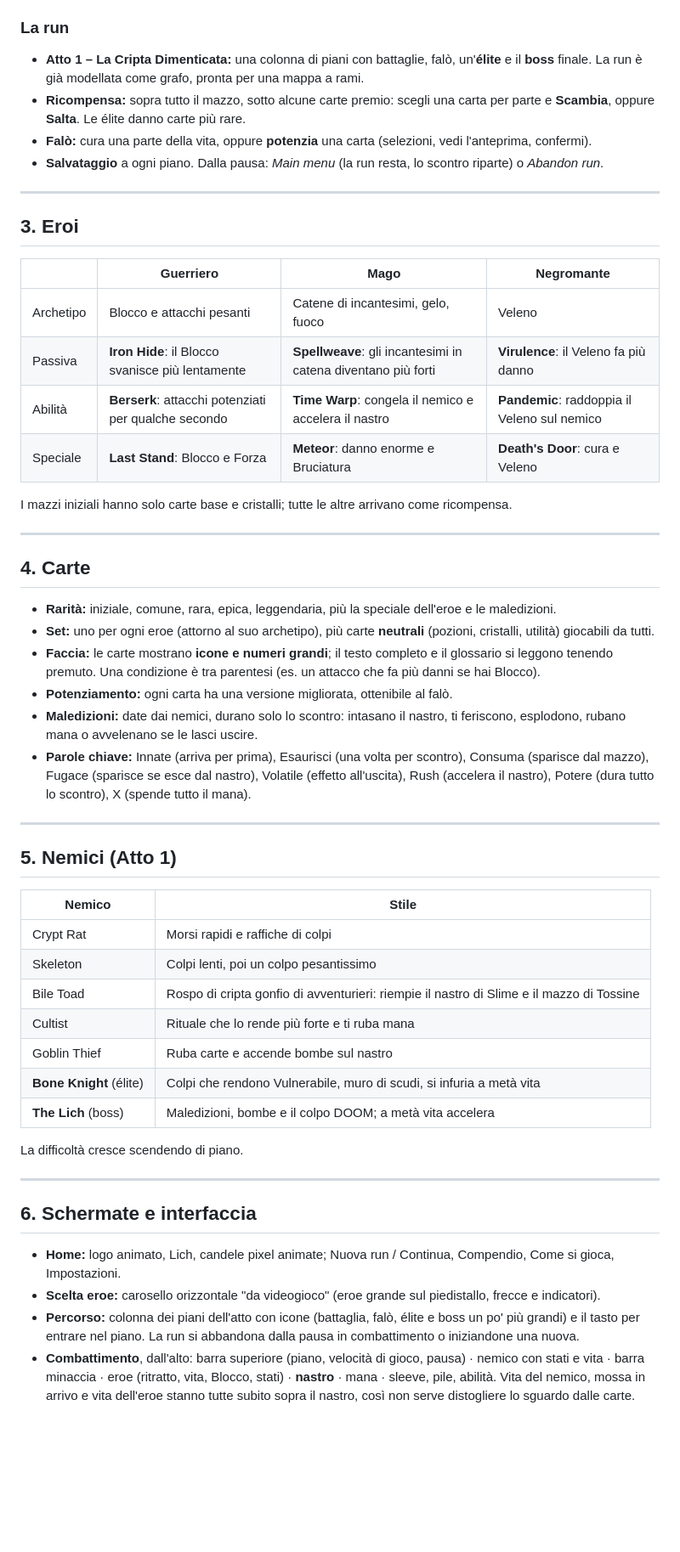
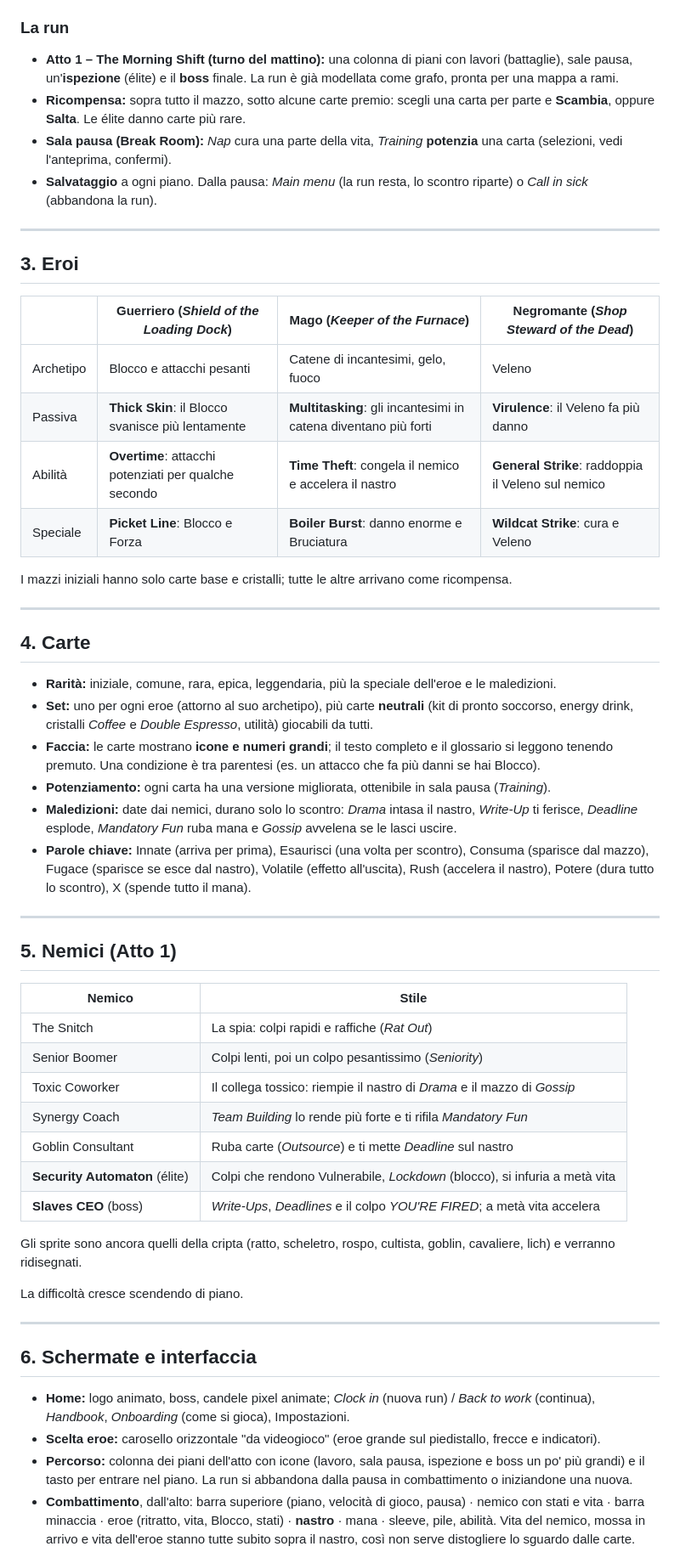
Before and after one commit to lucaliver/liverstone-plus, a Markdown page: README.md, the part around one of its changes. Shown at 85% size. GitHub-like rendering; blank space fills up the shorter version.

Commit message:
README and CLAUDE.md: Punchcard name, workplace setting and tone, naming rules, industrial touches allowed gradually by act

```diff
--- a/README.md
+++ b/README.md
@@ -55,23 +69,26 @@ col tempo, il nemico telegrafa le mosse. Tra un piano e l'altro migliori il mazz
 
 ### La run
 
-- **Atto 1 – La Cripta Dimenticata:** una colonna di piani con battaglie, falò, un'**élite** e il **boss** finale.
+- **Atto 1 – The Morning Shift (turno del mattino):** una colonna di piani con lavori (battaglie), sale pausa,
+  un'**ispezione** (élite) e il **boss** finale.
   La run è già modellata come grafo, pronta per una mappa a rami.
 - **Ricompensa:** sopra tutto il mazzo, sotto alcune carte premio: scegli una carta per parte e **Scambia**, oppure
   **Salta**. Le élite danno carte più rare.
-- **Falò:** cura una parte della vita, oppure **potenzia** una carta (selezioni, vedi l'anteprima, confermi).
-- **Salvataggio** a ogni piano. Dalla pausa: *Main menu* (la run resta, lo scontro riparte) o *Abandon run*.
+- **Sala pausa (Break Room):** *Nap* cura una parte della vita, *Training* **potenzia** una carta (selezioni, vedi
+  l'anteprima, confermi).
+- **Salvataggio** a ogni piano. Dalla pausa: *Main menu* (la run resta, lo scontro riparte) o *Call in sick*
+  (abbandona la run).
 
 ---
 
 ## 3. Eroi
 
-| | Guerriero | Mago | Negromante |
+| | Guerriero (*Shield of the Loading Dock*) | Mago (*Keeper of the Furnace*) | Negromante (*Shop Steward of the Dead*) |
 | --- | --- | --- | --- |
 | Archetipo | Blocco e attacchi pesanti | Catene di incantesimi, gelo, fuoco | Veleno |
-| Passiva | **Iron Hide**: il Blocco svanisce più lentamente | **Spellweave**: gli incantesimi in catena diventano più forti | **Virulence**: il Veleno fa più danno |
-| Abilità | **Berserk**: attacchi potenziati per qualche secondo | **Time Warp**: congela il nemico e accelera il nastro | **Pandemic**: raddoppia il Veleno sul nemico |
-| Speciale | **Last Stand**: Blocco e Forza | **Meteor**: danno enorme e Bruciatura | **Death's Door**: cura e Veleno |
+| Passiva | **Thick Skin**: il Blocco svanisce più lentamente | **Multitasking**: gli incantesimi in catena diventano più forti | **Virulence**: il Veleno fa più danno |
+| Abilità | **Overtime**: attacchi potenziati per qualche secondo | **Time Theft**: congela il nemico e accelera il nastro | **General Strike**: raddoppia il Veleno sul nemico |
+| Speciale | **Picket Line**: Blocco e Forza | **Boiler Burst**: danno enorme e Bruciatura | **Wildcat Strike**: cura e Veleno |
 
 I mazzi iniziali hanno solo carte base e cristalli; tutte le altre arrivano come ricompensa.
 
@@ -80,13 +97,13 @@ I mazzi iniziali hanno solo carte base e cristalli; tutte le altre arrivano come
 ## 4. Carte
 
 - **Rarità:** iniziale, comune, rara, epica, leggendaria, più la speciale dell'eroe e le maledizioni.
-- **Set:** uno per ogni eroe (attorno al suo archetipo), più carte **neutrali** (pozioni, cristalli, utilità)
-  giocabili da tutti.
+- **Set:** uno per ogni eroe (attorno al suo archetipo), più carte **neutrali** (kit di pronto soccorso, energy
+  drink, cristalli *Coffee* e *Double Espresso*, utilità) giocabili da tutti.
 - **Faccia:** le carte mostrano **icone e numeri grandi**; il testo completo e il glossario si leggono tenendo
   premuto. Una condizione è tra parentesi (es. un attacco che fa più danni se hai Blocco).
-- **Potenziamento:** ogni carta ha una versione migliorata, ottenibile al falò.
-- **Maledizioni:** date dai nemici, durano solo lo scontro: intasano il nastro, ti feriscono, esplodono,
-  rubano mana o avvelenano se le lasci uscire.
+- **Potenziamento:** ogni carta ha una versione migliorata, ottenibile in sala pausa (*Training*).
+- **Maledizioni:** date dai nemici, durano solo lo scontro: *Drama* intasa il nastro, *Write-Up* ti ferisce,
+  *Deadline* esplode, *Mandatory Fun* ruba mana e *Gossip* avvelena se le lasci uscire.
 - **Parole chiave:** Innate (arriva per prima), Esaurisci (una volta per scontro), Consuma (sparisce dal mazzo),
   Fugace (sparisce se esce dal nastro), Volatile (effetto all'uscita), Rush (accelera il nastro), Potere (dura
   tutto lo scontro), X (spende tutto il mana).
@@ -97,13 +114,15 @@ I mazzi iniziali hanno solo carte base e cristalli; tutte le altre arrivano come
 
 | Nemico | Stile |
 | --- | --- |
-| Crypt Rat | Morsi rapidi e raffiche di colpi |
-| Skeleton | Colpi lenti, poi un colpo pesantissimo |
-| Bile Toad | Rospo di cripta gonfio di avventurieri: riempie il nastro di Slime e il mazzo di Tossine |
-| Cultist | Rituale che lo rende più forte e ti ruba mana |
-| Goblin Thief | Ruba carte e accende bombe sul nastro |
-| **Bone Knight** (élite) | Colpi che rendono Vulnerabile, muro di scudi, si infuria a metà vita |
-| **The Lich** (boss) | Maledizioni, bombe e il colpo DOOM; a metà vita accelera |
+| The Snitch | La spia: colpi rapidi e raffiche (*Rat Out*) |
+| Senior Boomer | Colpi lenti, poi un colpo pesantissimo (*Seniority*) |
+| Toxic Coworker | Il collega tossico: riempie il nastro di *Drama* e il mazzo di *Gossip* |
+| Synergy Coach | *Team Building* lo rende più forte e ti rifila *Mandatory Fun* |
+| Goblin Consultant | Ruba carte (*Outsource*) e ti mette *Deadline* sul nastro |
+| **Security Automaton** (élite) | Colpi che rendono Vulnerabile, *Lockdown* (blocco), si infuria a metà vita |
+| **Slaves CEO** (boss) | *Write-Ups*, *Deadlines* e il colpo *YOU'RE FIRED*; a metà vita accelera |
+
+Gli sprite sono ancora quelli della cripta (ratto, scheletro, rospo, cultista, goblin, cavaliere, lich) e verranno ridisegnati.
 
 La difficoltà cresce scendendo di piano.
 
@@ -111,9 +130,10 @@ La difficoltà cresce scendendo di piano.
 
 ## 6. Schermate e interfaccia
 
-- **Home:** logo animato, Lich, candele pixel animate; Nuova run / Continua, Compendio, Come si gioca, Impostazioni.
+- **Home:** logo animato, boss, candele pixel animate; *Clock in* (nuova run) / *Back to work* (continua), *Handbook*,
+  *Onboarding* (come si gioca), Impostazioni.
 - **Scelta eroe:** carosello orizzontale "da videogioco" (eroe grande sul piedistallo, frecce e indicatori).
-- **Percorso:** colonna dei piani dell'atto con icone (battaglia, falò, élite e boss un po' più grandi) e il tasto
+- **Percorso:** colonna dei piani dell'atto con icone (lavoro, sala pausa, ispezione e boss un po' più grandi) e il tasto
   per entrare nel piano. La run si abbandona dalla pausa in combattimento o iniziandone una nuova.
 - **Combattimento**, dall'alto: barra superiore (piano, velocità di gioco, pausa) · nemico con stati e vita ·
   barra minaccia · eroe (ritratto, vita, Blocco, stati) · **nastro** · mana · sleeve, pile, abilità. Vita del nemico,
```
Also changed, not shown: other parts of README.md (+22 -6 lines), CLAUDE.md (+11 -5 lines).
